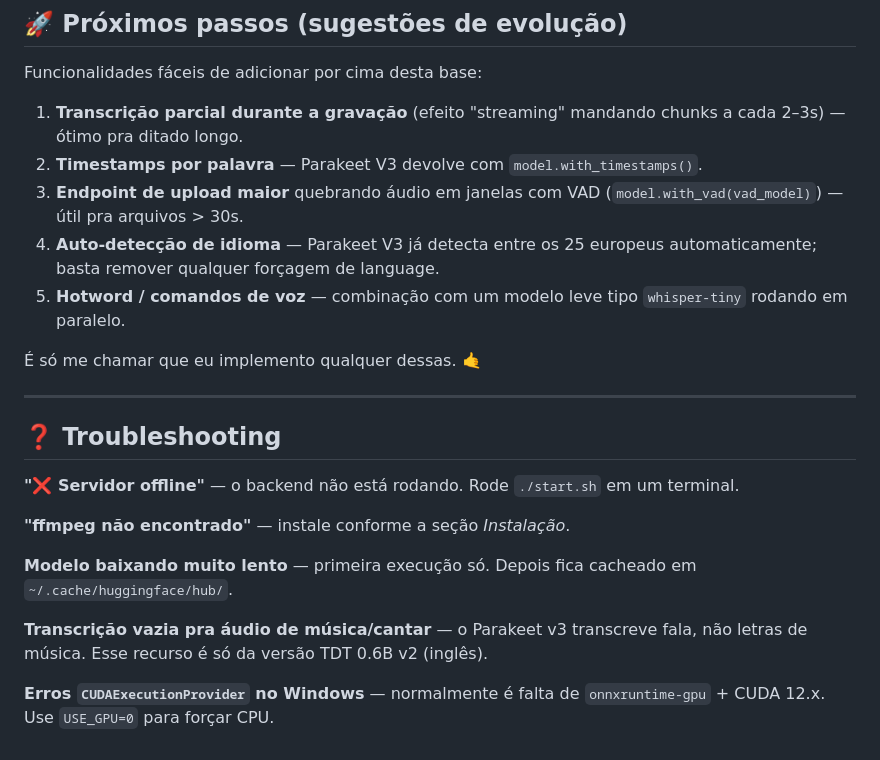
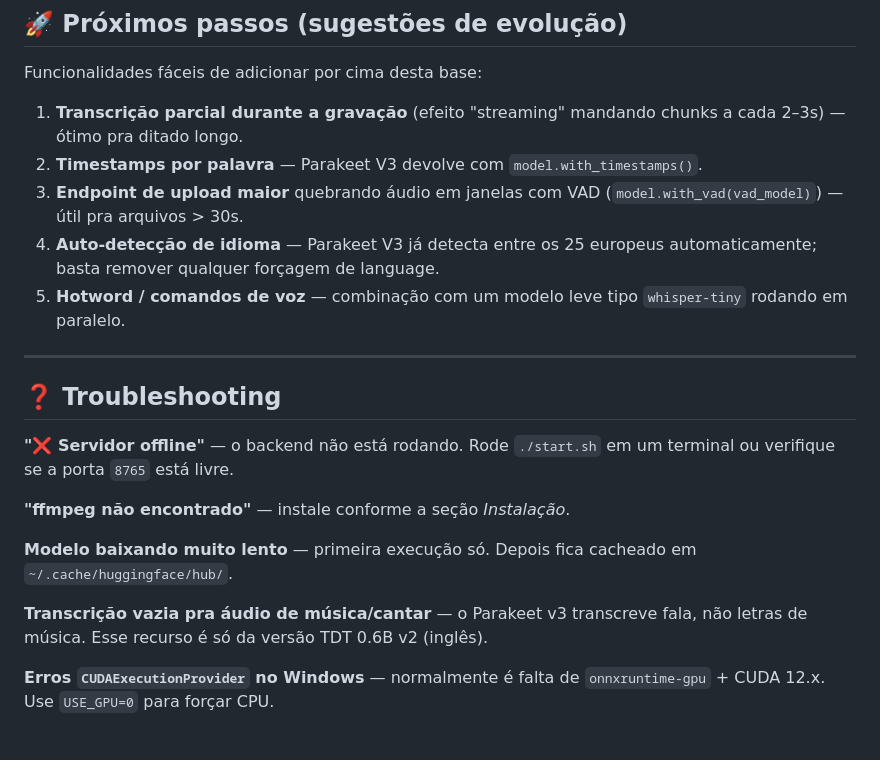
Before and after one commit to rabisquim/nohands, a Markdown page: README.md, the part around one of its changes. Drawn GitHub-style.

```diff
--- a/README.md
+++ b/README.md
@@ -109,31 +144,22 @@ PARAKEET_MODEL=nemo-parakeet-tdt-0.6b-v2 PARAKEET_QUANT= python server.py
 
 Funcionalidades fáceis de adicionar por cima desta base:
 
-1. **Transcrição parcial durante a gravação** (efeito "streaming" mandando chunks
-   a cada 2–3s) — ótimo pra ditado longo.
+1. **Transcrição parcial durante a gravação** (efeito "streaming" mandando chunks a cada 2–3s) — ótimo pra ditado longo.
 2. **Timestamps por palavra** — Parakeet V3 devolve com `model.with_timestamps()`.
-3. **Endpoint de upload maior** quebrando áudio em janelas com VAD
-   (`model.with_vad(vad_model)`) — útil pra arquivos > 30s.
-4. **Auto-detecção de idioma** — Parakeet V3 já detecta entre os 25 europeus
-   automaticamente; basta remover qualquer forçagem de language.
-5. **Hotword / comandos de voz** — combinação com um modelo leve tipo
-   `whisper-tiny` rodando em paralelo.
-
-É só me chamar que eu implemento qualquer dessas. 🤙
+3. **Endpoint de upload maior** quebrando áudio em janelas com VAD (`model.with_vad(vad_model)`) — útil pra arquivos > 30s.
+4. **Auto-detecção de idioma** — Parakeet V3 já detecta entre os 25 europeus automaticamente; basta remover qualquer forçagem de language.
+5. **Hotword / comandos de voz** — combinação com um modelo leve tipo `whisper-tiny` rodando em paralelo.
 
 ---
 
 ## ❓ Troubleshooting
 
-**"❌ Servidor offline"** — o backend não está rodando. Rode `./start.sh` em um terminal.
+**"❌ Servidor offline"** — o backend não está rodando. Rode `./start.sh` em um terminal ou verifique se a porta `8765` está livre.
 
 **"ffmpeg não encontrado"** — instale conforme a seção *Instalação*.
 
-**Modelo baixando muito lento** — primeira execução só. Depois fica cacheado em
-`~/.cache/huggingface/hub/`.
+**Modelo baixando muito lento** — primeira execução só. Depois fica cacheado em `~/.cache/huggingface/hub/`.
 
-**Transcrição vazia pra áudio de música/cantar** — o Parakeet v3 transcreve
-fala, não letras de música. Esse recurso é só da versão TDT 0.6B v2 (inglês).
+**Transcrição vazia pra áudio de música/cantar** — o Parakeet v3 transcreve fala, não letras de música. Esse recurso é só da versão TDT 0.6B v2 (inglês).
 
-**Erros `CUDAExecutionProvider` no Windows** — normalmente é falta de
-`onnxruntime-gpu` + CUDA 12.x. Use `USE_GPU=0` para forçar CPU.
+**Erros `CUDAExecutionProvider` no Windows** — normalmente é falta de `onnxruntime-gpu` + CUDA 12.x. Use `USE_GPU=0` para forçar CPU.
```
Also changed, not shown: other parts of README.md (+52 -17 lines).
